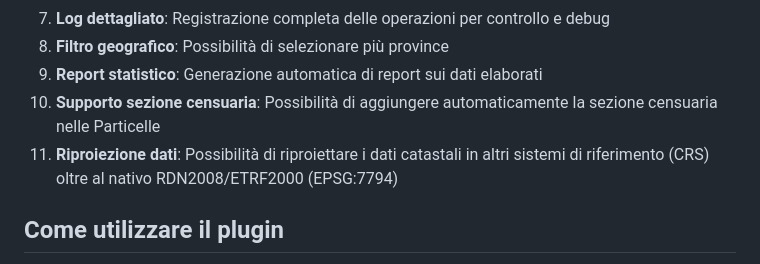
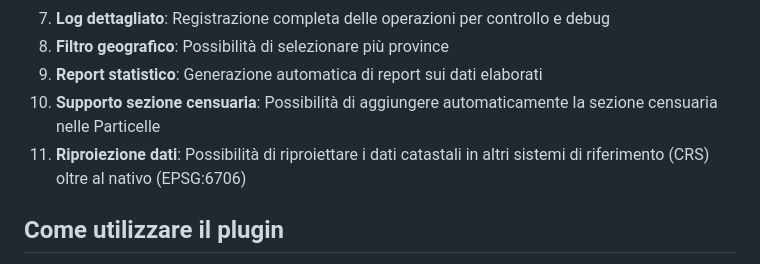
Before and after one commit to pigreco/CatastoIT_GML_Merger_Pro, a Markdown page: README.md, the part around the change. GitHub-like rendering.

Commit message:
Aggiornato il sistema di riferimento per la riproiezione dei dati catastali da RDN2008/ETRF2000 (EPSG:7794) a (EPSG:6706) nel README.md

```diff
--- a/README.md
+++ b/README.md
@@ -17,7 +17,7 @@
 8. **Filtro geografico**: Possibilità di selezionare più province
 9. **Report statistico**: Generazione automatica di report sui dati elaborati
 10. **Supporto sezione censuaria**: Possibilità di aggiungere automaticamente la sezione censuaria nelle Particelle
-11. **Riproiezione dati**: Possibilità di riproiettare i dati catastali in altri sistemi di riferimento (CRS) oltre al nativo RDN2008/ETRF2000 (EPSG:7794)
+11. **Riproiezione dati**: Possibilità di riproiettare i dati catastali in altri sistemi di riferimento (CRS) oltre al nativo (EPSG:6706)
 
 ## Come utilizzare il plugin
 
```
